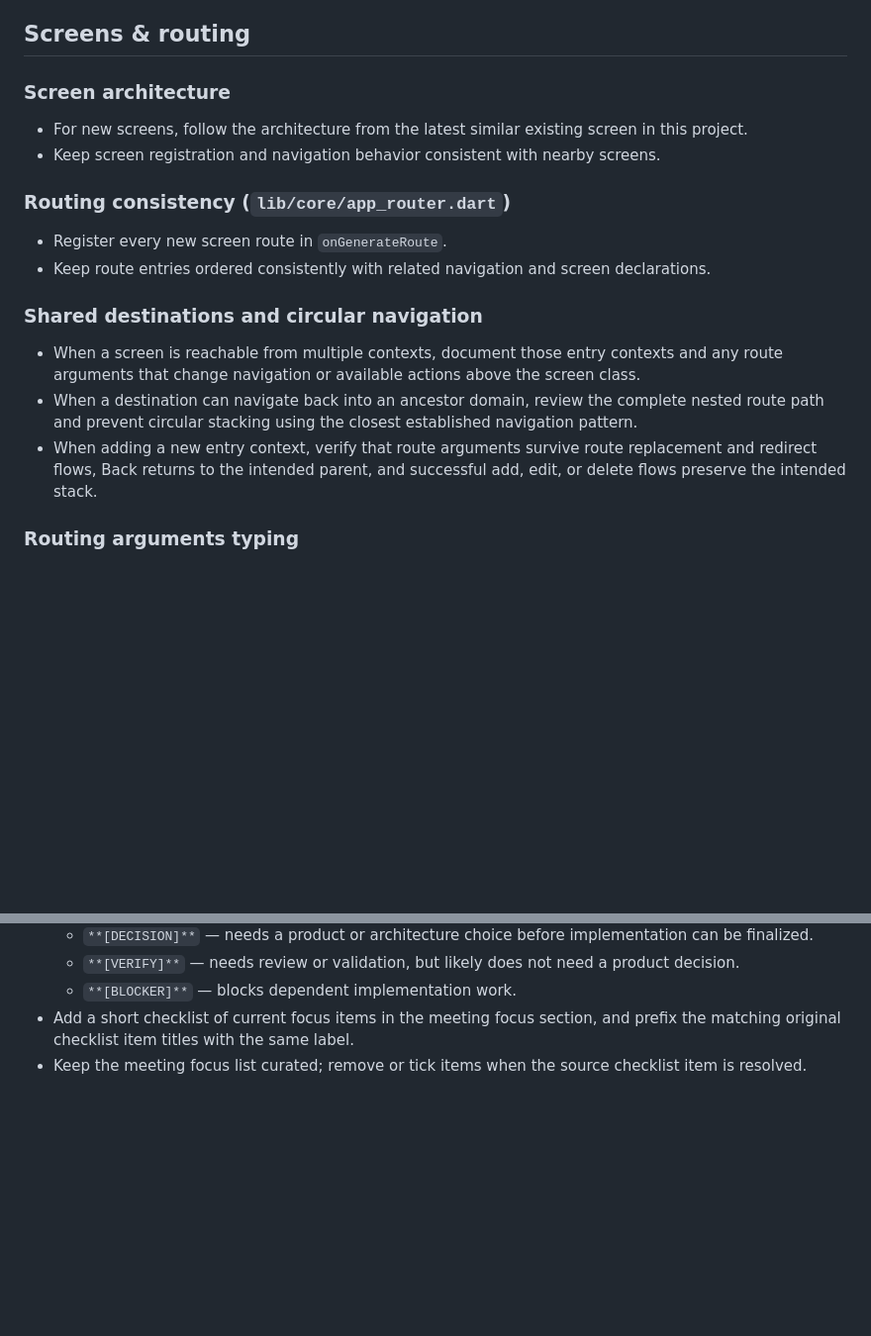
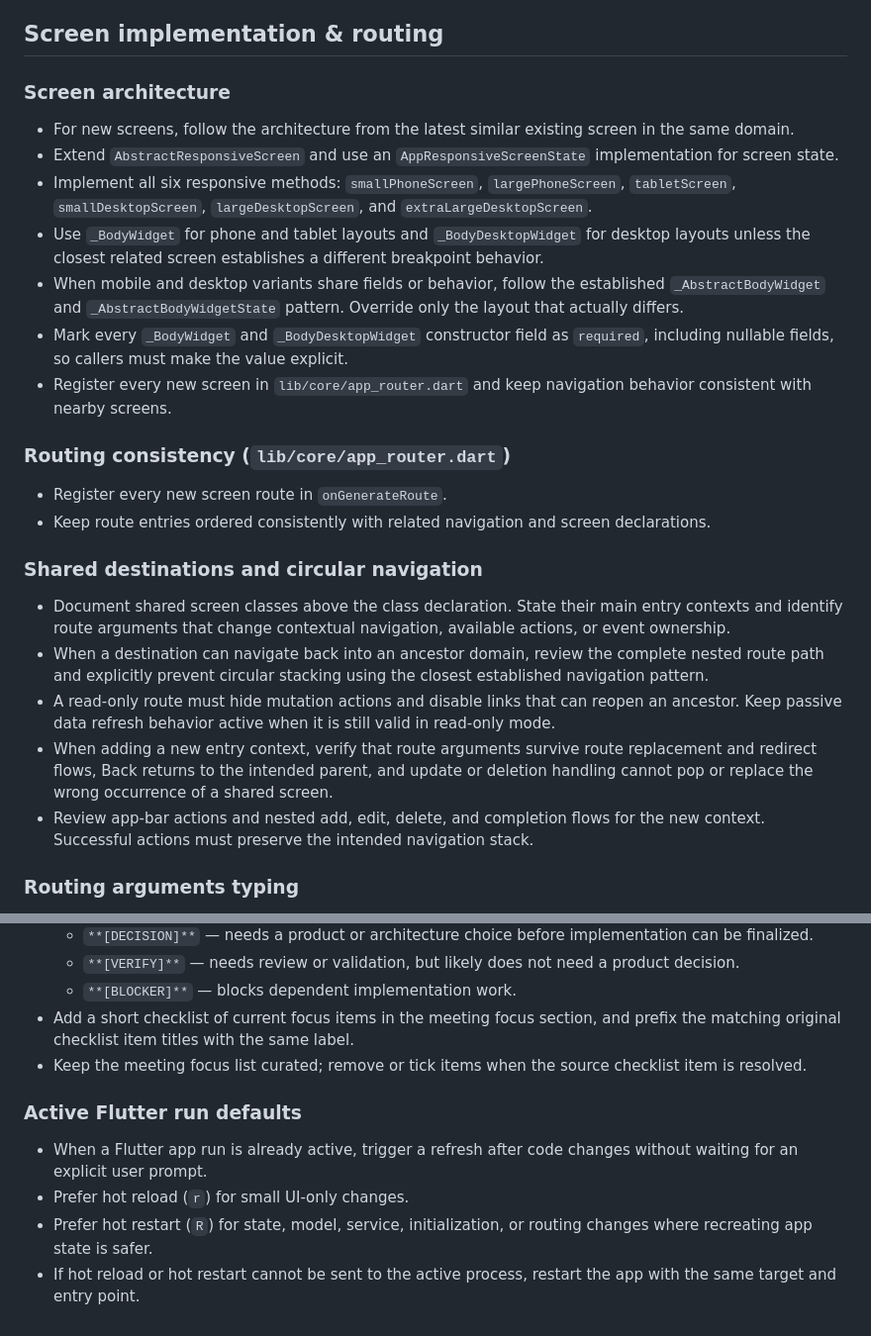
Before and after one commit to tomaschyly/JsTrions, a Markdown page: AGENTS.md, 2 parts joined by grey strips. Shown at 99% size. Drawn GitHub-style; blank space fills up the shorter version.

Commit message:
Update instructions

```diff
--- a/AGENTS.md
+++ b/AGENTS.md
@@ -107,12 +107,17 @@ These instructions apply to the whole repository unless a deeper `AGENTS.md` ove
 - In mapping, prefer: `field: clearField == true ? null : (field ?? this.field)`.
 - Do not use sentinel placeholders (for example `_copyWithUndefined`) for this use case unless explicitly requested.
 
-## Screens & routing
+## Screen implementation & routing
 
 ### Screen architecture
 
-- For new screens, follow the architecture from the latest similar existing screen in this project.
-- Keep screen registration and navigation behavior consistent with nearby screens.
+- For new screens, follow the architecture from the latest similar existing screen in the same domain.
+- Extend `AbstractResponsiveScreen` and use an `AppResponsiveScreenState` implementation for screen state.
+- Implement all six responsive methods: `smallPhoneScreen`, `largePhoneScreen`, `tabletScreen`, `smallDesktopScreen`, `largeDesktopScreen`, and `extraLargeDesktopScreen`.
+- Use `_BodyWidget` for phone and tablet layouts and `_BodyDesktopWidget` for desktop layouts unless the closest related screen establishes a different breakpoint behavior.
+- When mobile and desktop variants share fields or behavior, follow the established `_AbstractBodyWidget` and `_AbstractBodyWidgetState` pattern. Override only the layout that actually differs.
+- Mark every `_BodyWidget` and `_BodyDesktopWidget` constructor field as `required`, including nullable fields, so callers must make the value explicit.
+- Register every new screen in `lib/core/app_router.dart` and keep navigation behavior consistent with nearby screens.
 
 ### Routing consistency (`lib/core/app_router.dart`)
 
@@ -121,9 +126,11 @@ These instructions apply to the whole repository unless a deeper `AGENTS.md` ove
 
 ### Shared destinations and circular navigation
 
-- When a screen is reachable from multiple contexts, document those entry contexts and any route arguments that change navigation or available actions above the screen class.
-- When a destination can navigate back into an ancestor domain, review the complete nested route path and prevent circular stacking using the closest established navigation pattern.
-- When adding a new entry context, verify that route arguments survive route replacement and redirect flows, Back returns to the intended parent, and successful add, edit, or delete flows preserve the intended stack.
+- Document shared screen classes above the class declaration. State their main entry contexts and identify route arguments that change contextual navigation, available actions, or event ownership.
+- When a destination can navigate back into an ancestor domain, review the complete nested route path and explicitly prevent circular stacking using the closest established navigation pattern.
+- A read-only route must hide mutation actions and disable links that can reopen an ancestor. Keep passive data refresh behavior active when it is still valid in read-only mode.
+- When adding a new entry context, verify that route arguments survive route replacement and redirect flows, Back returns to the intended parent, and update or deletion handling cannot pop or replace the wrong occurrence of a shared screen.
+- Review app-bar actions and nested add, edit, delete, and completion flows for the new context. Successful actions must preserve the intended navigation stack.
 
 ### Routing arguments typing
 
@@ -203,3 +210,10 @@ These instructions apply to the whole repository unless a deeper `AGENTS.md` ove
   - `**[BLOCKER]**` — blocks dependent implementation work.
 - Add a short checklist of current focus items in the meeting focus section, and prefix the matching original checklist item titles with the same label.
 - Keep the meeting focus list curated; remove or tick items when the source checklist item is resolved.
+
+### Active Flutter run defaults
+
+- When a Flutter app run is already active, trigger a refresh after code changes without waiting for an explicit user prompt.
+- Prefer hot reload (`r`) for small UI-only changes.
+- Prefer hot restart (`R`) for state, model, service, initialization, or routing changes where recreating app state is safer.
+- If hot reload or hot restart cannot be sent to the active process, restart the app with the same target and entry point.
```
